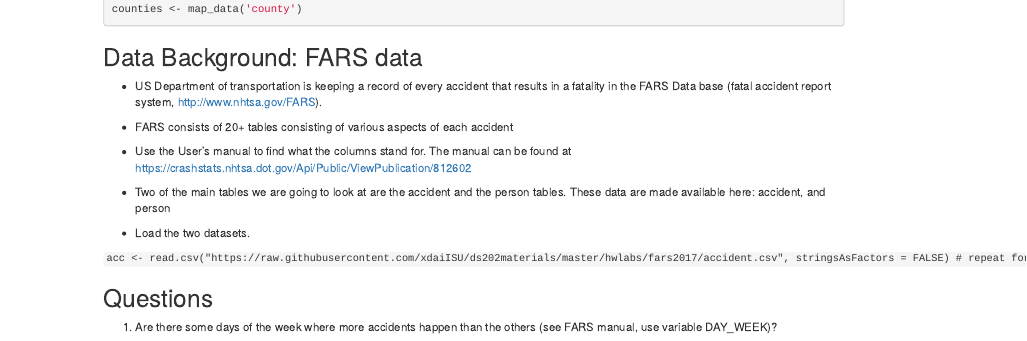
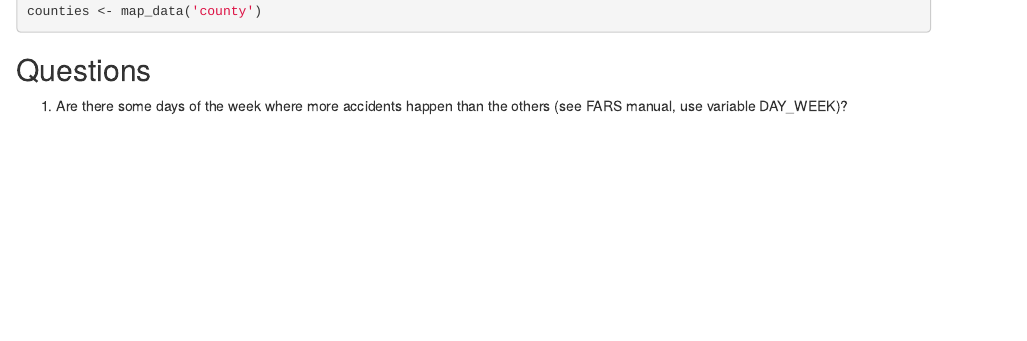
Before and after one commit to m-eisner/dds202_lab5, an R Markdown document (team.Rmd): the page in a window 1100 px wide, from 390 px down before the commit and from 480 px down after it, so that both start at the same text. Rendered offline with R 4.5, knitr and Pandoc, with nearby package versions; some code elsewhere in the file could not run offline.

Commit message:
revision and review

````diff
--- a/team.Rmd
+++ b/team.Rmd
@@ -26,20 +26,6 @@ person <- read.csv("https://raw.githubusercontent.com/xdaiISU/ds202materials/mas
 states <- map_data('state')
 counties <- map_data('county')
 ```
-
-## Data Background: FARS data
-
-  * US Department of transportation is keeping a record of every accident that results in a fatality in the FARS Data base (fatal accident report system, http://www.nhtsa.gov/FARS).
-
-  * FARS consists of 20+ tables consisting of various aspects of each accident
-
-  * Use the User’s manual to find what the columns stand for. The manual can be found at https://crashstats.nhtsa.dot.gov/Api/Public/ViewPublication/812602
-
-  * Two of the main tables we are going to look at are the accident and the person tables. These data are made available here: accident, and person
-
-  * Load the two datasets.
-
-  `acc <- read.csv("https://raw.githubusercontent.com/xdaiISU/ds202materials/master/hwlabs/fars2017/accident.csv", stringsAsFactors = FALSE) # repeat for the person data`
 
 ## Questions
 
````
Also changed, not shown: team.html, team.Rmd (2 more changed lines).
